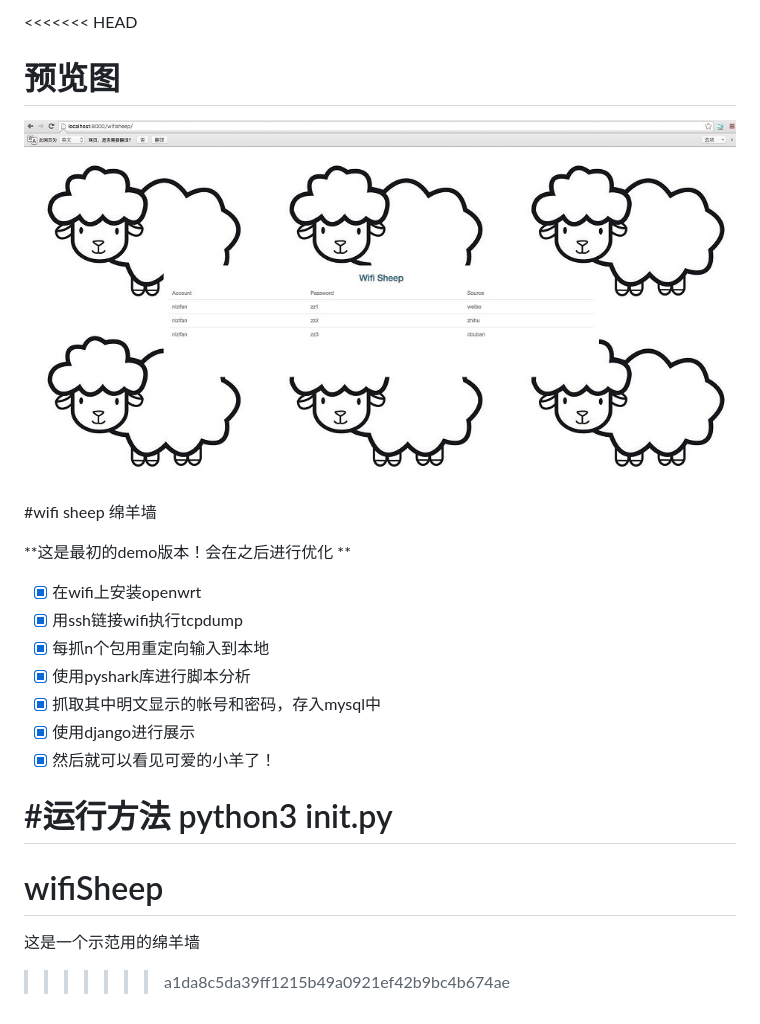
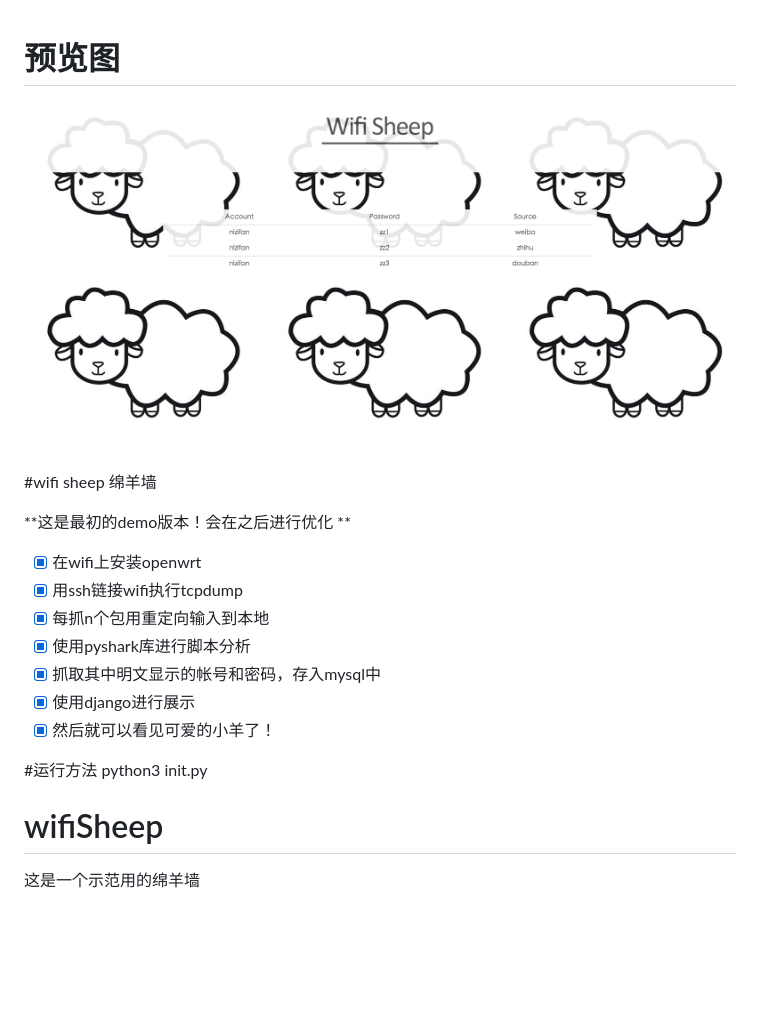
Before and after one commit to Nizifan/wifiSheep, a Markdown page: README.md, the part around the change. GitHub-like rendering; pictures changed too: preview.png; blank space fills up the shorter version.

```diff
--- a/README.md
+++ b/README.md
@@ -1,4 +1,3 @@
-<<<<<<< HEAD
 # 预览图
 ![preview](preview.png)
 
@@ -16,7 +15,6 @@
 
 #运行方法
 python3 init.py
-=======
+
 # wifiSheep
 这是一个示范用的绵羊墙
->>>>>>> a1da8c5da39ff1215b49a0921ef42b9bc4b674ae
```
Also changed, not shown: 4 other files.
